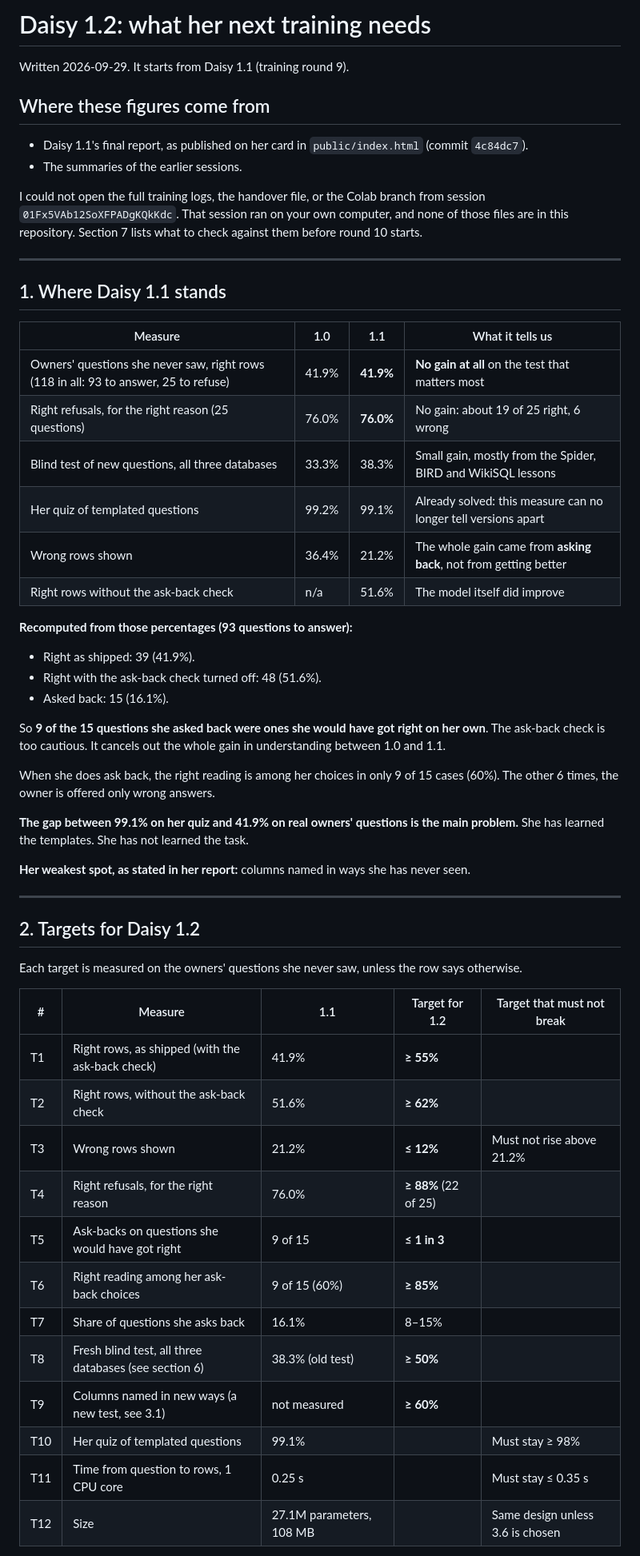
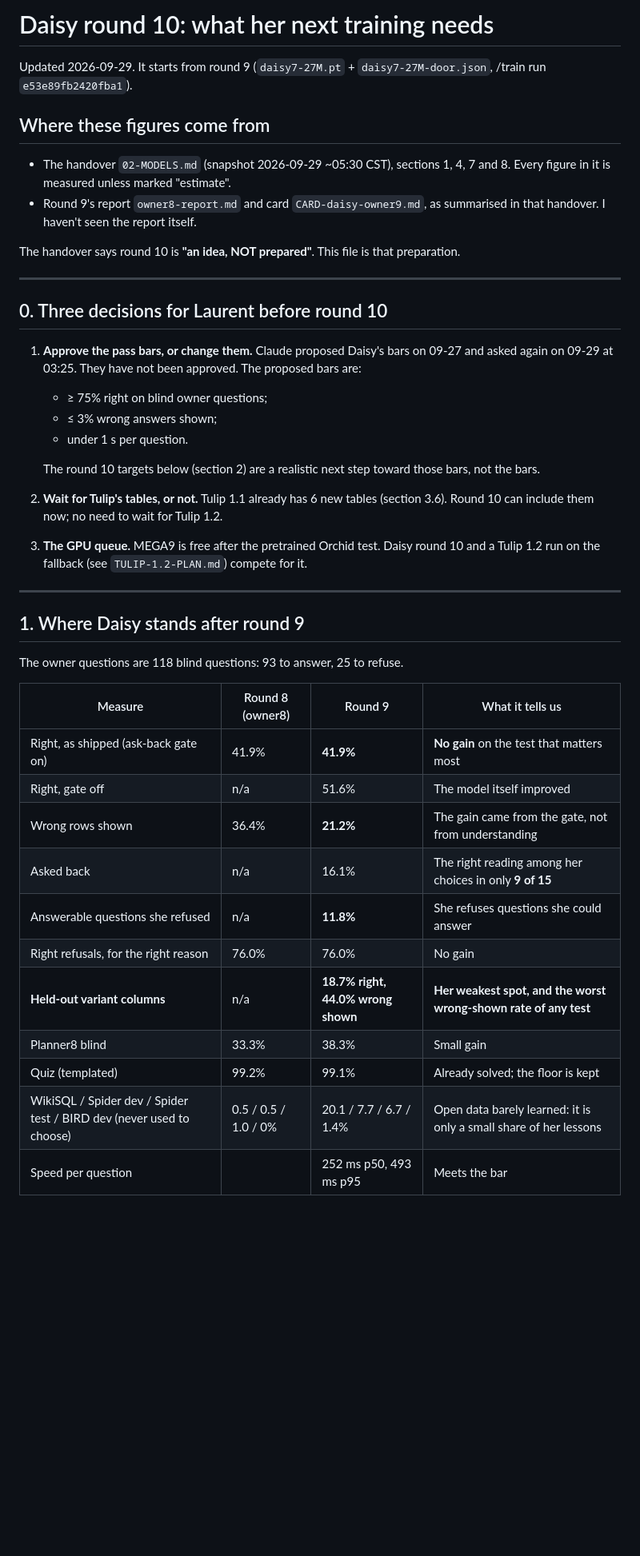
Before and after one commit to neomhm/daisy, a Markdown page: DAISY-NEXT-TRAINING.md, the part around one of its changes. Shown at 80% size. Drawn GitHub-style; blank space fills up the shorter version.

```diff
--- a/DAISY-NEXT-TRAINING.md
+++ b/DAISY-NEXT-TRAINING.md
@@ -1,58 +1,44 @@
-# Daisy 1.2: what her next training needs
+# Daisy round 10: what her next training needs
 
-Written 2026-09-29. It starts from Daisy 1.1 (training round 9).
+Updated 2026-09-29. It starts from round 9 (`daisy7-27M.pt` + `daisy7-27M-door.json`, /train run `e53e89fb2420fba1`).
 
 ## Where these figures come from
 
-- Daisy 1.1's final report, as published on her card in `public/index.html` (commit `4c84dc7`).
-- The summaries of the earlier sessions.
+- The handover `02-MODELS.md` (snapshot 2026-09-29 ~05:30 CST), sections 1, 4, 7 and 8. Every figure in it is measured unless marked "estimate".
+- Round 9's report `owner8-report.md` and card `CARD-daisy-owner9.md`, as summarised in that handover. I haven't seen the report itself.
 
-I could not open the full training logs, the handover file, or the Colab branch from session `01Fx5VAb12SoXFPADgKQkKdc`. That session ran on your own computer, and none of those files are in this repository. Section 7 lists what to check against them before round 10 starts.
+The handover says round 10 is **"an idea, NOT prepared"**. This file is that preparation.
 
 ---
 
-## 1. Where Daisy 1.1 stands
+## 0. Three decisions for Laurent before round 10
 
-| Measure | 1.0 | 1.1 | What it tells us |
-|---|---|---|---|
-| Owners' questions she never saw, right rows (118 in all: 93 to answer, 25 to refuse) | 41.9% | **41.9%** | **No gain at all** on the test that matters most |
-| Right refusals, for the right reason (25 questions) | 76.0% | **76.0%** | No gain: about 19 of 25 right, 6 wrong |
-| Blind test of new questions, all three databases | 33.3% | 38.3% | Small gain, mostly from the Spider, BIRD and WikiSQL lessons |
-| Her quiz of templated questions | 99.2% | 99.1% | Already solved: this measure can no longer tell versions apart |
-| Wrong rows shown | 36.4% | 21.2% | The whole gain came from **asking back**, not from getting better |
-| Right rows without the ask-back check | n/a | 51.6% | The model itself did improve |
+1. **Approve the pass bars, or change them.** Claude proposed Daisy's bars on 09-27 and asked again on 09-29 at 03:25. They have not been approved. The proposed bars are:
+   - ≥ 75% right on blind owner questions;
+   - ≤ 3% wrong answers shown;
+   - under 1 s per question.
 
-**Recomputed from those percentages (93 questions to answer):**
-- Right as shipped: 39 (41.9%).
-- Right with the ask-back check turned off: 48 (51.6%).
-- Asked back: 15 (16.1%).
-
-So **9 of the 15 questions she asked back were ones she would have got right on her own**. The ask-back check is too cautious. It cancels out the whole gain in understanding between 1.0 and 1.1.
-
-When she does ask back, the right reading is among her choices in only 9 of 15 cases (60%). The other 6 times, the owner is offered only wrong answers.
-
-**The gap between 99.1% on her quiz and 41.9% on real owners' questions is the main problem.** She has learned the templates. She has not learned the task.
-
-**Her weakest spot, as stated in her report:** columns named in ways she has never seen.
+   The round 10 targets below (section 2) are a realistic next step toward those bars, not the bars.
+2. **Wait for Tulip's tables, or not.** Tulip 1.1 already has 6 new tables (section 3.6). Round 10 can include them now; no need to wait for Tulip 1.2.
+3. **The GPU queue.** MEGA9 is free after the pretrained Orchid test. Daisy round 10 and a Tulip 1.2 run on the fallback (see `TULIP-1.2-PLAN.md`) compete for it.
 
 ---
 
-## 2. Targets for Daisy 1.2
+## 1. Where Daisy stands after round 9
 
-Each target is measured on the owners' questions she never saw, unless the row says otherwise.
+The owner questions are 118 blind questions: 93 to answer, 25 to refuse.
 
-| # | Measure | 1.1 | Target for 1.2 | Target that must not break |
-|---|---|---|---|---|
-| T1 | Right rows, as shipped (with the ask-back check) | 41.9% | **≥ 55%** | |
-| T2 | Right rows, without the ask-back check | 51.6% | **≥ 62%** | |
-| T3 | Wrong rows shown | 21.2% | **≤ 12%** | Must not rise above 21.2% |
-| T4 | Right refusals, for the right reason | 76.0% | **≥ 88%** (22 of 25) | |
-| T5 | Ask-backs on questions she would have got right | 9 of 15 | **≤ 1 in 3** | |
-| T6 | Right reading among her ask-back choices | 9 of 15 (60%) | **≥ 85%** | |
-| T7 | Share of questions she asks back | 16.1% | 8–15% | |
-| T8 | Fresh blind test, all three databases (see section 6) | 38.3% (old test) | **≥ 50%** | |
-| T9 | Columns named in new ways (a new test, see 3.1) | not measured | **≥ 60%** | |
-| T10 | Her quiz of templated questions | 99.1% | | Must stay ≥ 98% |
-| T11 | Time from question to rows, 1 CPU core | 0.25 s | | Must stay ≤ 0.35 s |
-| T12 | Size | 27.1M parameters, 108 MB | | Same design unless 3.6 is chosen |
+| Measure | Round 8 (owner8) | Round 9 | What it tells us |
+|---|---|---|---|
+| Right, as shipped (ask-back gate on) | 41.9% | **41.9%** | **No gain** on the test that matters most |
+| Right, gate off | n/a | 51.6% | The model itself improved |
+| Wrong rows shown | 36.4% | **21.2%** | The gain came from the gate, not from understanding |
+| Asked back | n/a | 16.1% | The right reading among her choices in only **9 of 15** |
+| Answerable questions she refused | n/a | **11.8%** | She refuses questions she could answer |
+| Right refusals, for the right reason | 76.0% | 76.0% | No gain |
+| **Held-out variant columns** | n/a | **18.7% right, 44.0% wrong shown** | **Her weakest spot, and the worst wrong-shown rate of any test** |
+| Planner8 blind | 33.3% | 38.3% | Small gain |
+| Quiz (templated) | 99.2% | 99.1% | Already solved; the floor is kept |
+| WikiSQL / Spider dev / Spider test / BIRD dev (never used to choose) | 0.5 / 0.5 / 1.0 / 0% | 20.1 / 7.7 / 6.7 / 1.4% | Open data barely learned: it is only a small share of her lessons |
+| Speed per question | | 252 ms p50, 493 ms p95 | Meets the bar |
 
```
Also changed, not shown: other parts of DAISY-NEXT-TRAINING.md (+134 -81 lines), TULIP-1.2-PLAN.md (added, +182 -0 lines).
